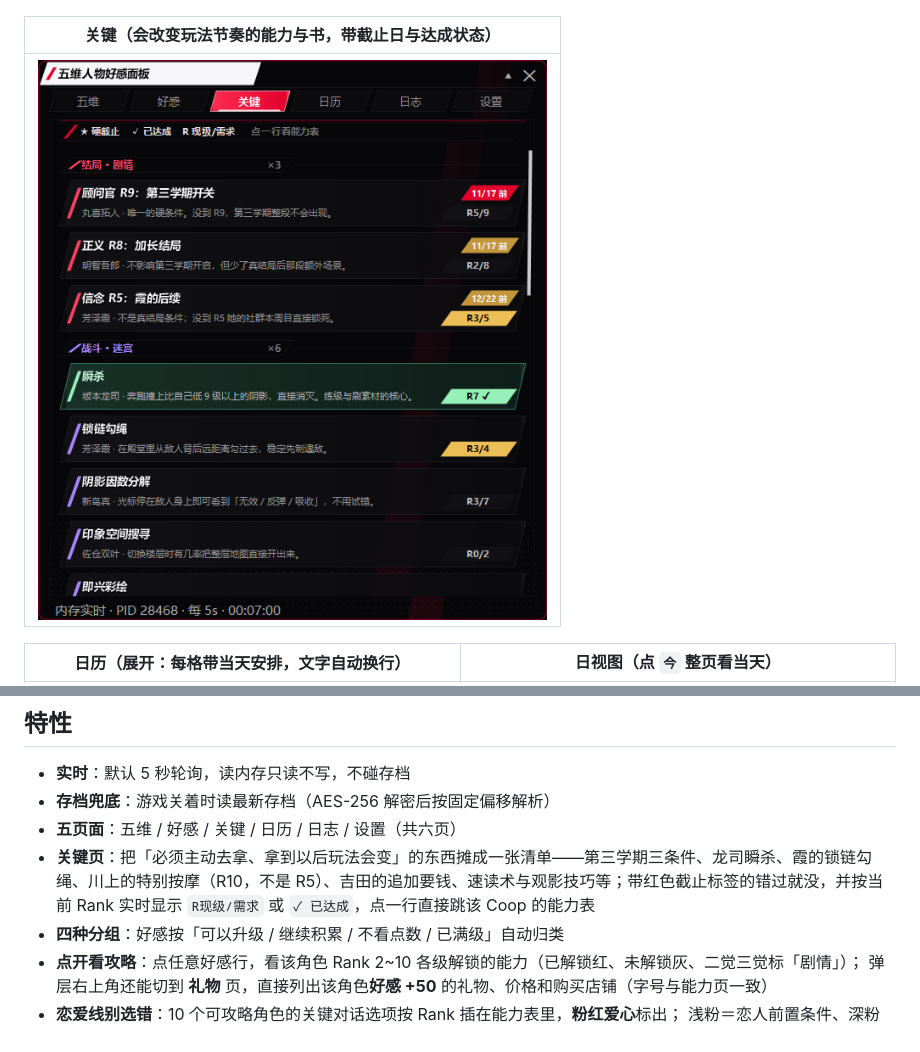
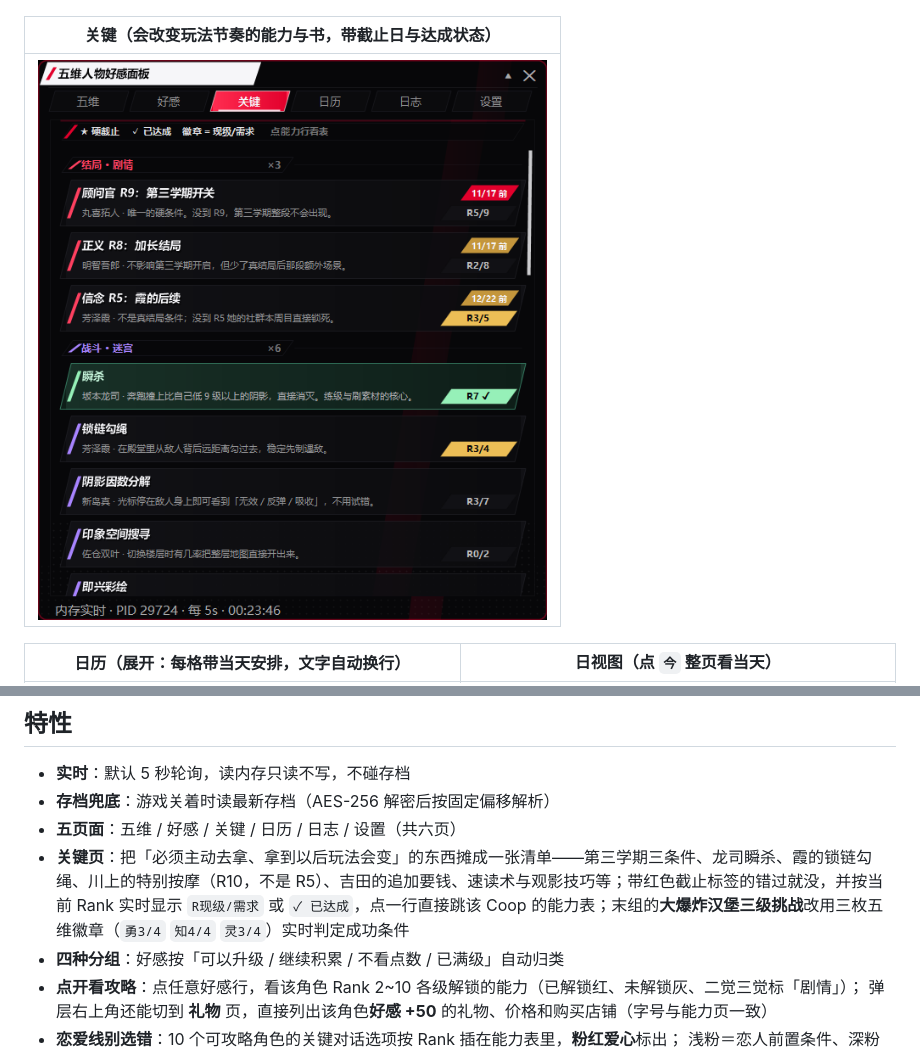
Before and after one commit to BHSY-wc/P5R-Stats-Overlay, a Markdown page: README.md, 2 parts joined by grey strips. Drawn GitHub-style; pictures changed too: docs/images/key.png.

Commit message:
面板 1.3.1：关键页加汉堡挑战三级条件
- KeyData 新增 StatNeed 五维条件字段与「挑战 · 汉堡」组（彗星/重力/宇宙巨塔 + 再战）
- KeyPage 新增 SetStats，按当前五维等级画 勇/知/灵 三枚实时徽章，全达标整行转绿
- 自检新增 3h/3i 两张截图（860 与 432 宽）；README 与使用说明补汉堡条件表

```diff
--- a/README.md
+++ b/README.md
@@ -42,7 +42,7 @@
 - **实时**：默认 5 秒轮询，读内存只读不写，不碰存档
 - **存档兜底**：游戏关着时读最新存档（AES-256 解密后按固定偏移解析）
 - **五页面**：五维 / 好感 / 关键 / 日历 / 日志 / 设置（共六页）
-- **关键页**：把「必须主动去拿、拿到以后玩法会变」的东西摊成一张清单——第三学期三条件、龙司瞬杀、霞的锁链勾绳、川上的特别按摩（R10，不是 R5）、吉田的追加要钱、速读术与观影技巧等；带红色截止标签的错过就没，并按当前 Rank 实时显示 `R现级/需求` 或 `✓ 已达成`，点一行直接跳该 Coop 的能力表
+- **关键页**：把「必须主动去拿、拿到以后玩法会变」的东西摊成一张清单——第三学期三条件、龙司瞬杀、霞的锁链勾绳、川上的特别按摩（R10，不是 R5）、吉田的追加要钱、速读术与观影技巧等；带红色截止标签的错过就没，并按当前 Rank 实时显示 `R现级/需求` 或 `✓ 已达成`，点一行直接跳该 Coop 的能力表；末组的**大爆炸汉堡三级挑战**改用三枚五维徽章（`勇3/4` `知4/4` `灵3/4`）实时判定成功条件
 - **四种分组**：好感按「可以升级 / 继续积累 / 不看点数 / 已满级」自动归类
 - **点开看攻略**：点任意好感行，看该角色 Rank 2~10 各级解锁的能力（已解锁红、未解锁灰、二觉三觉标「剧情」）；
   弹层右上角还能切到 **礼物** 页，直接列出该角色**好感 +50** 的礼物、价格和购买店铺（字号与能力页一致）
```
Also changed, not shown: docs/使用说明.md (+17 -0 lines), docs/images/key-challenge.png (added), 8 other files.
